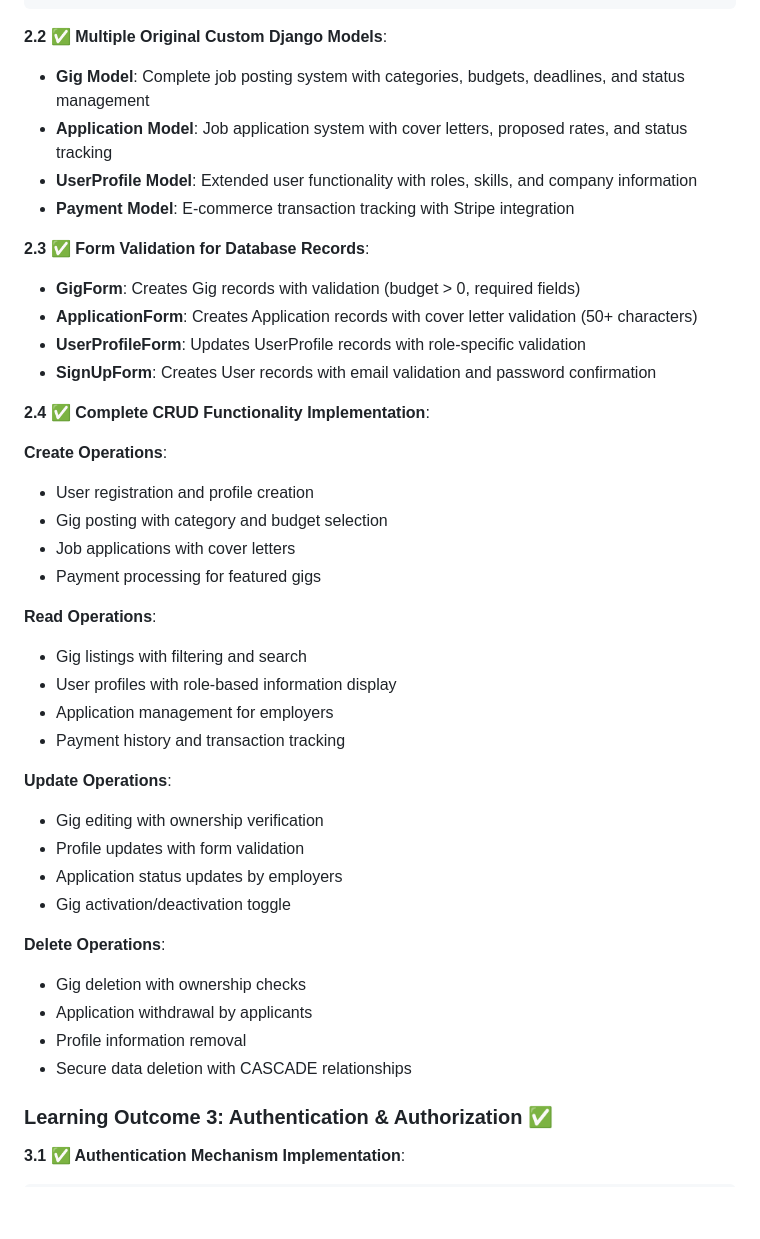
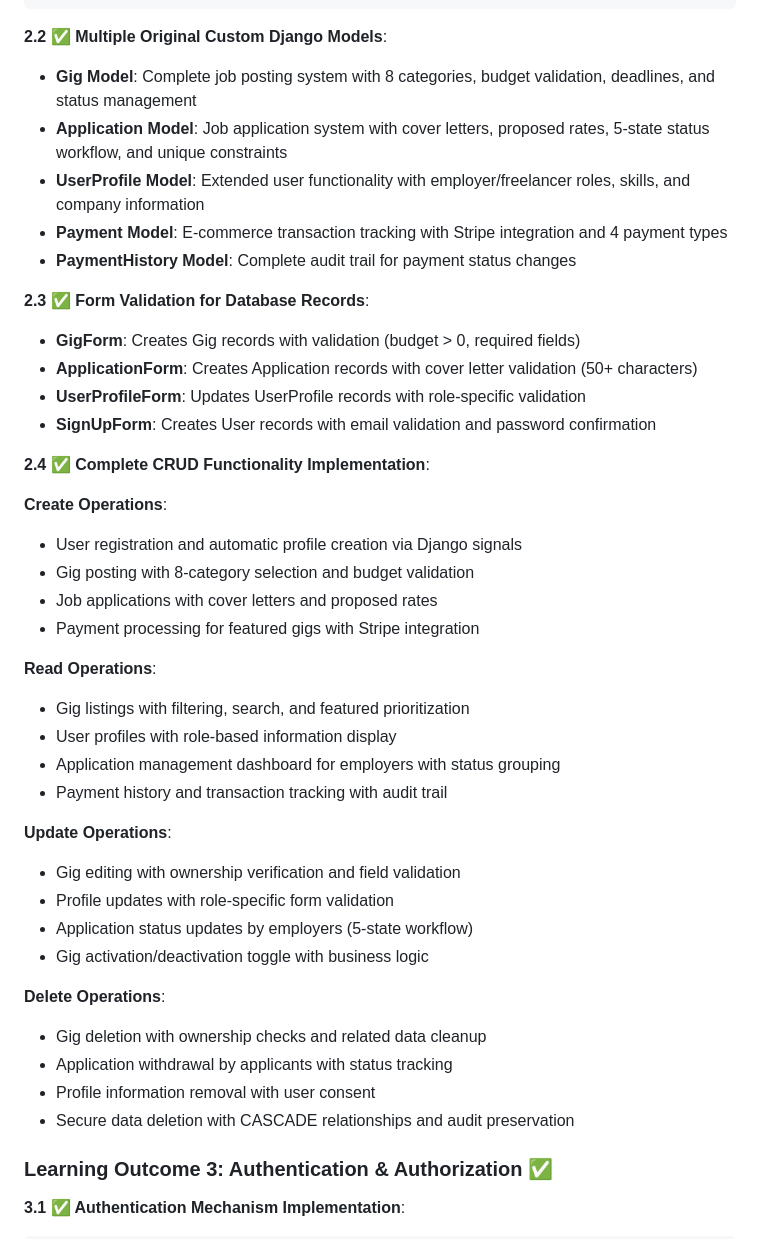
Before and after one commit to aransys/quickgigs-django, a Markdown page: README.md, the part around one of its changes. GitHub-like rendering; blank space fills up the shorter version.

````diff
--- a/README.md
+++ b/README.md
@@ -334,10 +334,11 @@ class Payment(models.Model):
 ```
 
 **2.2 ✅ Multiple Original Custom Django Models**:
-- **Gig Model**: Complete job posting system with categories, budgets, deadlines, and status management
-- **Application Model**: Job application system with cover letters, proposed rates, and status tracking
-- **UserProfile Model**: Extended user functionality with roles, skills, and company information
-- **Payment Model**: E-commerce transaction tracking with Stripe integration
+- **Gig Model**: Complete job posting system with 8 categories, budget validation, deadlines, and status management
+- **Application Model**: Job application system with cover letters, proposed rates, 5-state status workflow, and unique constraints
+- **UserProfile Model**: Extended user functionality with employer/freelancer roles, skills, and company information
+- **Payment Model**: E-commerce transaction tracking with Stripe integration and 4 payment types
+- **PaymentHistory Model**: Complete audit trail for payment status changes
 
 **2.3 ✅ Form Validation for Database Records**:
 - **GigForm**: Creates Gig records with validation (budget > 0, required fields)
@@ -348,28 +349,28 @@ class Payment(models.Model):
 **2.4 ✅ Complete CRUD Functionality Implementation**:
 
 **Create Operations**:
-- User registration and profile creation
-- Gig posting with category and budget selection
-- Job applications with cover letters
-- Payment processing for featured gigs
+- User registration and automatic profile creation via Django signals
+- Gig posting with 8-category selection and budget validation
+- Job applications with cover letters and proposed rates
+- Payment processing for featured gigs with Stripe integration
 
 **Read Operations**:
-- Gig listings with filtering and search
+- Gig listings with filtering, search, and featured prioritization
 - User profiles with role-based information display
-- Application management for employers
-- Payment history and transaction tracking
+- Application management dashboard for employers with status grouping
+- Payment history and transaction tracking with audit trail
 
 **Update Operations**:
-- Gig editing with ownership verification
-- Profile updates with form validation
-- Application status updates by employers
-- Gig activation/deactivation toggle
+- Gig editing with ownership verification and field validation
+- Profile updates with role-specific form validation
+- Application status updates by employers (5-state workflow)
+- Gig activation/deactivation toggle with business logic
 
 **Delete Operations**:
-- Gig deletion with ownership checks
-- Application withdrawal by applicants
-- Profile information removal
-- Secure data deletion with CASCADE relationships
+- Gig deletion with ownership checks and related data cleanup
+- Application withdrawal by applicants with status tracking
+- Profile information removal with user consent
+- Secure data deletion with CASCADE relationships and audit preservation
 
 ### Learning Outcome 3: Authentication & Authorization ✅
 
````
Also changed, not shown: other parts of README.md (+60 -26 lines), design.md (+43 -13 lines).
